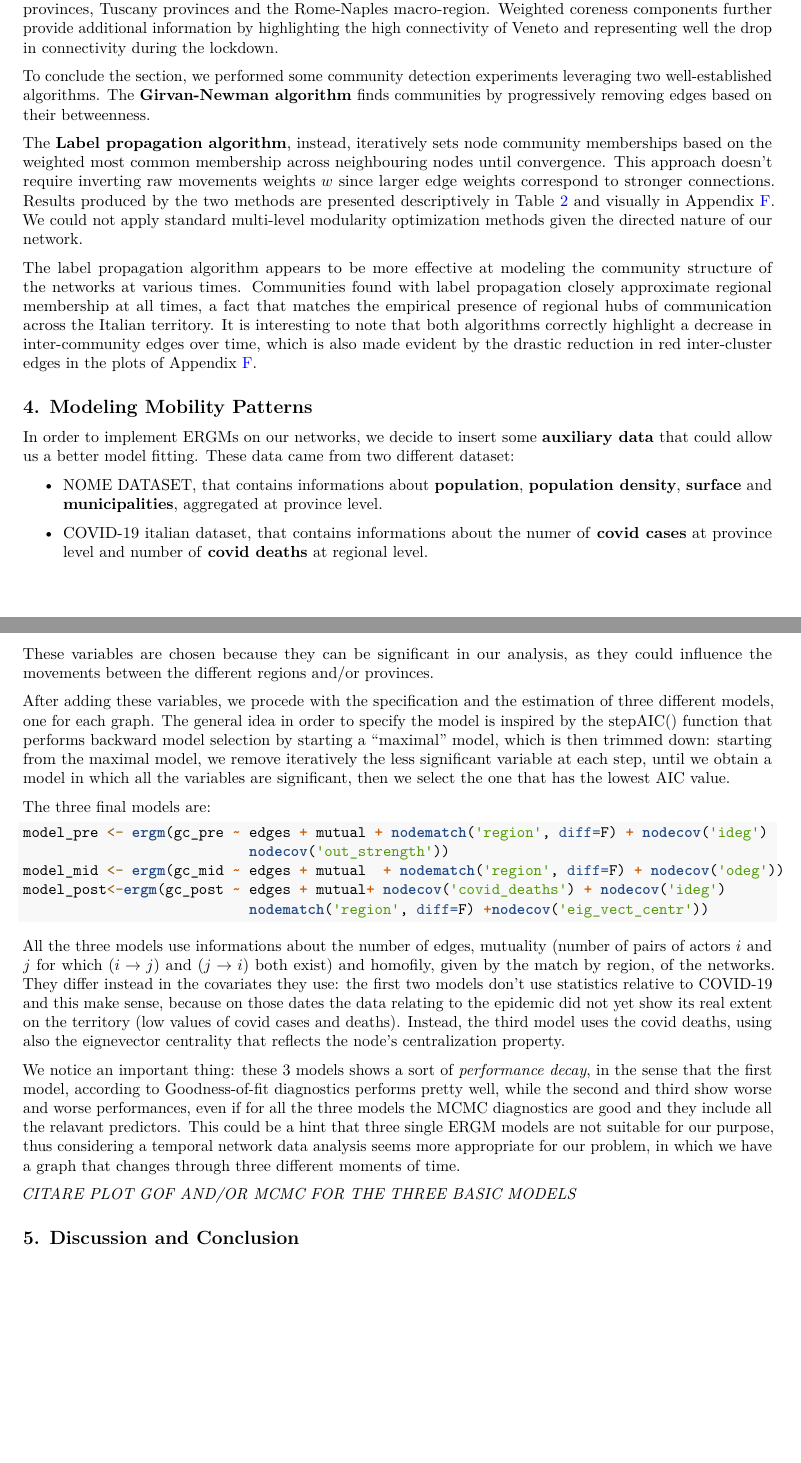
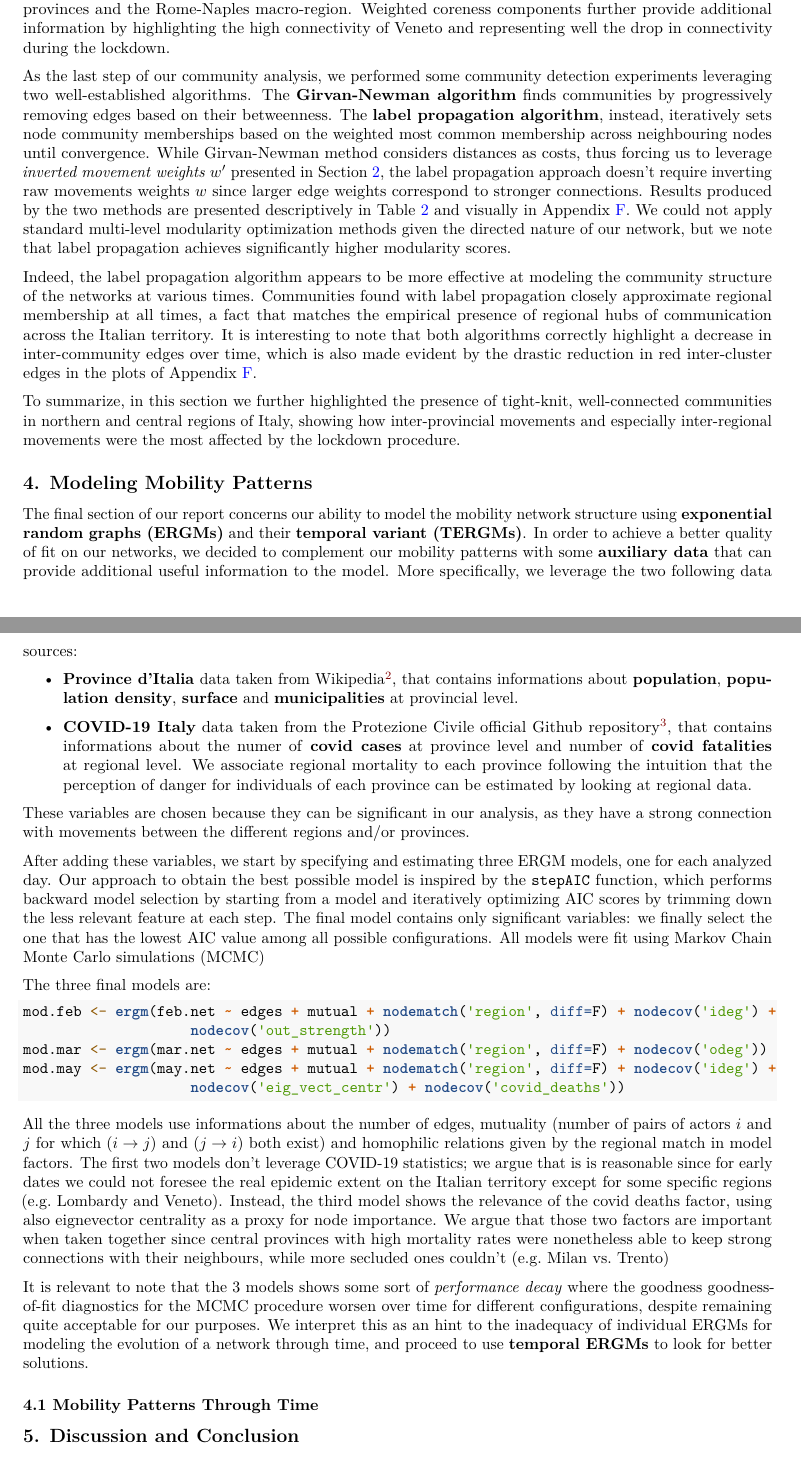
Before and after one commit to gsarti/lockdown-mobility-analysis, an R Markdown document (report.Rmd): two parts of pages 6 and 7 of 13, joined at a grey line, cut so that both start at the same text, the shorter picture padded with empty space. Rendered offline with R 4.5, knitr and Pandoc, then LaTeX, with nearby package versions; some code elsewhere in the file could not run offline.

Commit message:
Reviewed ERGM section

````diff
--- a/report.Rmd
+++ b/report.Rmd
@@ -216,7 +216,6 @@ In Appendix [\textcolor{blue}{E}](#app:components) we show the similarity betwee
 
-To conclude the section, we performed some community detection experiments leveraging two well-established algorithms. The **Girvan-Newman algorithm** finds communities by progressively removing edges based on their betweenness.
-
-The **Label propagation algorithm**, instead, iteratively sets node community memberships based on the weighted most common membership across neighbouring nodes until convergence. This approach doesn't require inverting raw movements weights $w$ since larger edge weights correspond to stronger connections. Results produced by the two methods are presented descriptively in Table [\textcolor{blue}{2}](#tab:clustering) and visually in Appendix [\textcolor{blue}{F}](#app:clustering). We could not apply standard multi-level modularity optimization methods given the directed nature of our network.
+As the last step of our community analysis, we performed some community detection experiments leveraging two well-established algorithms. The **Girvan-Newman algorithm** finds communities by progressively removing edges based on their betweenness.
+The **label propagation algorithm**, instead, iteratively sets node community memberships based on the weighted most common membership across neighbouring nodes until convergence. While Girvan-Newman method considers distances as costs, thus forcing us to leverage *inverted movement weights* $w'$ presented in Section [\textcolor{blue}{2}](#desc-anal), the label propagation approach doesn't require inverting raw movements weights $w$ since larger edge weights correspond to stronger connections. Results produced by the two methods are presented descriptively in Table [\textcolor{blue}{2}](#tab:clustering) and visually in Appendix [\textcolor{blue}{F}](#app:clustering). We could not apply standard multi-level modularity optimization methods given the directed nature of our network, but we note that label propagation achieves significantly higher modularity scores.
 
 \begin{table}
 \begin{center}
@@ -240,36 +239,42 @@ Gini index & .96 (.18) & .97 (.14) & .66 (.37) & .78 (.22) & .76 (.22) & .80 (.2
 \end{center}
 \end{table}
 
-The label propagation algorithm appears to be more effective at modeling the community structure of the networks at various times. Communities found with label propagation closely approximate regional membership at all times, a fact that matches the empirical presence of regional hubs of communication across the Italian territory. It is interesting to note that both algorithms correctly highlight a decrease in inter-community edges over time, which is also made evident by the drastic reduction in red inter-cluster edges in the plots of Appendix [\textcolor{blue}{F}](#app:clustering).
+Indeed, the label propagation algorithm appears to be more effective at modeling the community structure of the networks at various times. Communities found with label propagation closely approximate regional membership at all times, a fact that matches the empirical presence of regional hubs of communication across the Italian territory. It is interesting to note that both algorithms correctly highlight a decrease in inter-community edges over time, which is also made evident by the drastic reduction in red inter-cluster edges in the plots of Appendix [\textcolor{blue}{F}](#app:clustering).
+
+To summarize, in this section we further highlighted the presence of tight-knit, well-connected communities in northern and central regions of Italy, showing how inter-provincial movements and especially inter-regional movements were the most affected by the lockdown procedure.
 
 ## [4. Modeling Mobility Patterns]{#modeling}
 
-In order to implement ERGMs on our networks, we decide to insert some **auxiliary data** that could allow us a better model fitting. These data came from two different dataset:
+The final section of our report concerns our ability to model the mobility network structure using **exponential random graphs (ERGMs)** and their **temporal variant (TERGMs)**. In order to achieve a better quality of fit on our networks, we decided to complement our mobility patterns with some **auxiliary data** that can provide additional useful information to the model. More specifically, we leverage the two following data sources:
 
-- NOME DATASET, that contains informations about **population**, **population density**, **surface** and **municipalities**, aggregated at province level.
+- **Province d'Italia** data taken from Wikipedia[^2], that contains informations about **population**, **population density**, **surface** and **municipalities** at provincial level.
 
-- COVID-19 italian dataset, that contains informations about the numer of **covid cases** at province level and number of **covid deaths** at regional level.
+[^2]: https://it.wikipedia.org/wiki/Province_d%27Italia
 
-These variables are chosen because they can be significant in our analysis, as they could influence the movements between the different regions and/or provinces.
+- **COVID-19 Italy** data taken from the Protezione Civile official Github repository[^3], that contains informations about the numer of **covid cases** at province level and number of **covid fatalities** at regional level. We associate regional mortality to each province following the intuition that the perception of danger for individuals of each province can be estimated by looking at regional data.
 
-After adding these variables, we procede with the specification and the estimation of three different models, one for each graph. The general idea in order to specify the model is inspired by the stepAIC() function that performs backward model selection by starting a "maximal" model, which is then trimmed down: starting from the maximal model, we remove iteratively the less significant variable at each step, until we obtain a model in which all the variables are significant, then we select the one that has the lowest AIC value.
+[^3]: https://github.com/pcm-dpc/COVID-19
+
+These variables are chosen because they can be significant in our analysis, as they have a strong connection with movements between the different regions and/or provinces.
+
+After adding these variables, we start by specifying and estimating three ERGM models, one for each analyzed day. Our approach to obtain the best possible model is inspired by the `stepAIC` function, which performs backward model selection by starting from a model and iteratively optimizing AIC scores by trimming down the less relevant feature at each step. The final model contains only significant variables: we finally select the one that has the lowest AIC value among all possible configurations. All models were fit using Markov Chain Monte Carlo simulations (MCMC)
 
 The three final models are:
 
 ```{r,eval=FALSE, echo = TRUE}
-model_pre <- ergm(gc_pre ~ edges + mutual + nodematch('region', diff=F) + nodecov('ideg')
-                           nodecov('out_strength'))
-model_mid <- ergm(gc_mid ~ edges + mutual  + nodematch('region', diff=F) + nodecov('odeg'))
-model_post<-ergm(gc_post ~ edges + mutual+ nodecov('covid_deaths') + nodecov('ideg')
-                           nodematch('region', diff=F) +nodecov('eig_vect_centr'))
+mod.feb <- ergm(feb.net ~ edges + mutual + nodematch('region', diff=F) + nodecov('ideg') +
+                    nodecov('out_strength'))
+mod.mar <- ergm(mar.net ~ edges + mutual + nodematch('region', diff=F) + nodecov('odeg'))
+mod.may <- ergm(may.net ~ edges + mutual + nodematch('region', diff=F) + nodecov('ideg') +
+                    nodecov('eig_vect_centr') + nodecov('covid_deaths'))
 ```
 
 All the three models use informations about the number of edges, mutuality (number of pairs of actors $i$ and $j$ for which
-$(i \to j)$ and $(j \to i)$ both exist) and homofily, given by the match by region, of the networks.  They differ instead in the covariates they use: the first two models don't use statistics relative to COVID-19 and this make sense, because on those dates the data relating to the epidemic did not yet show its real extent on the territory (low values of covid cases and deaths). Instead, the third model uses the covid deaths, using also the eignevector centrality that reflects the node's centralization property.
+$(i \to j)$ and $(j \to i)$ both exist) and homophilic relations given by the regional match in model factors. The first two models don't leverage COVID-19 statistics; we argue that is is reasonable since for early dates we could not foresee the real epidemic extent on the Italian territory except for some specific regions (e.g. Lombardy and Veneto). Instead, the third model shows the relevance of the covid deaths factor, using also eignevector centrality as a proxy for node importance. We argue that those two factors are important when taken together since central provinces with high mortality rates were nonetheless able to keep strong connections with their neighbours, while more secluded ones couldn't (e.g. Milan vs. Trento)
 
-We notice an important thing: these 3 models shows a sort of *performance decay*, in the sense that the first model, according to Goodness-of-fit diagnostics performs pretty well, while the second and third show worse and worse performances, even if for all the three models the MCMC diagnostics are good and they include all the relavant predictors. This could be a hint that three single ERGM models are not suitable for our purpose, thus considering a temporal network data analysis seems more appropriate for our problem, in which we have a graph that changes through three different moments of time.
+It is relevant to note that the 3 models shows some sort of *performance decay* where the goodness goodness-of-fit diagnostics for the MCMC procedure worsen over time for different configurations, despite remaining quite acceptable for our purposes. We interpret this as an hint to the inadequacy of individual ERGMs for modeling the evolution of a network through time, and proceed to use **temporal ERGMs** to look for better solutions.
 
-*CITARE PLOT GOF AND/OR MCMC FOR THE THREE BASIC MODELS*
+### [4.1 Mobility Patterns Through Time]{#tergms}
 
 
 
````
Also changed, not shown: report.Rmd (14 more changed lines).
